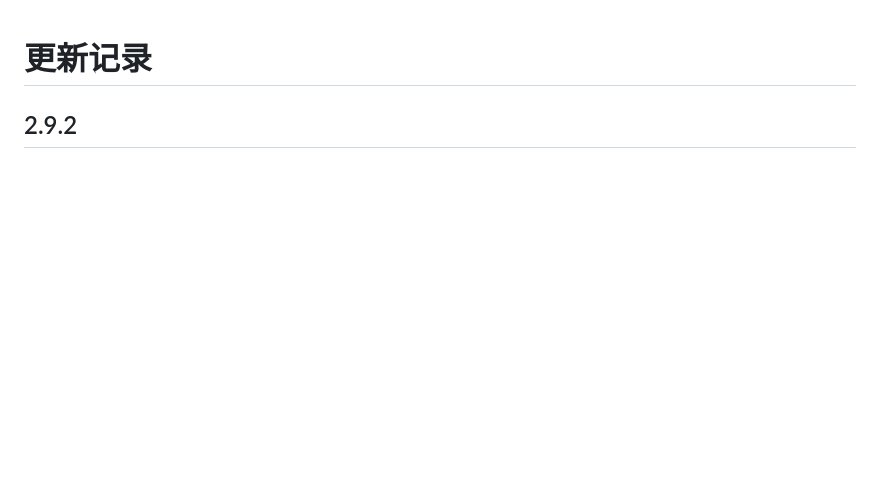
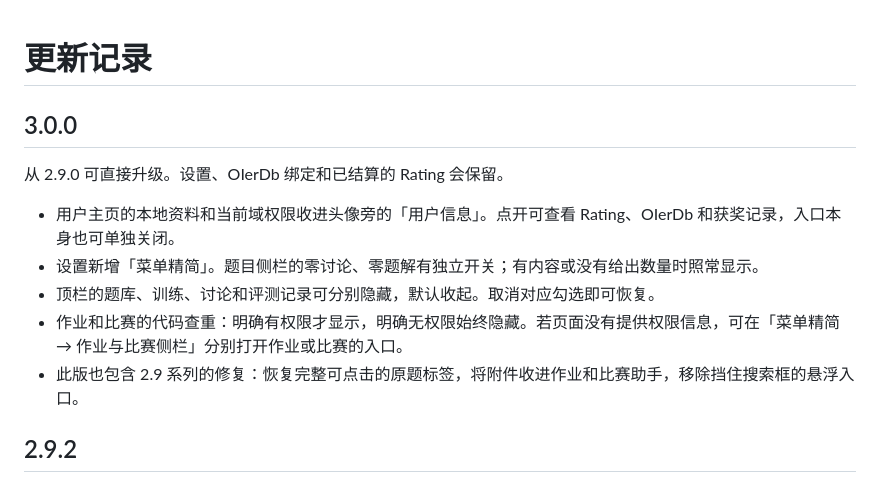
Before and after one commit to sxmqwq/new-exhloj, a Markdown page: CHANGELOG.md, the part around the change. Drawn GitHub-style; blank space fills up the shorter version.

```diff
--- a/CHANGELOG.md
+++ b/CHANGELOG.md
@@ -1,4 +1,14 @@
 # 更新记录
+
+## 3.0.0
+
+从 2.9.0 可直接升级。设置、OIerDb 绑定和已结算的 Rating 会保留。
+
+- 用户主页的本地资料和当前域权限收进头像旁的「用户信息」。点开可查看 Rating、OIerDb 和获奖记录，入口本身也可单独关闭。
+- 设置新增「菜单精简」。题目侧栏的零讨论、零题解有独立开关；有内容或没有给出数量时照常显示。
+- 顶栏的题库、训练、讨论和评测记录可分别隐藏，默认收起。取消对应勾选即可恢复。
+- 作业和比赛的代码查重：明确有权限才显示，明确无权限始终隐藏。若页面没有提供权限信息，可在「菜单精简 → 作业与比赛侧栏」分别打开作业或比赛的入口。
+- 此版也包含 2.9 系列的修复：恢复完整可点击的原题标签，将附件收进作业和比赛助手，移除挡住搜索框的悬浮入口。
 
 ## 2.9.2
 
```
Also changed, not shown: README.md (+5 -1 lines), docs/DEVELOPMENT.md (+1 -1 lines), docs/images/panel.png, 11 other files.
